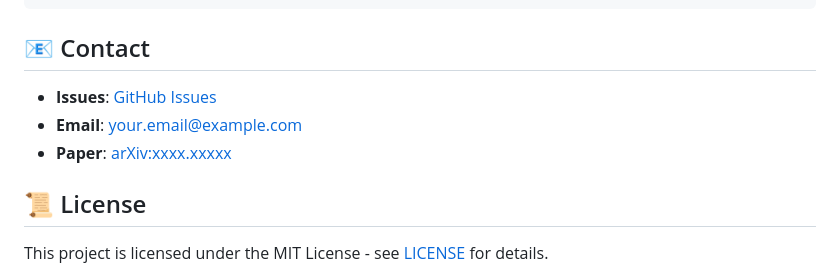
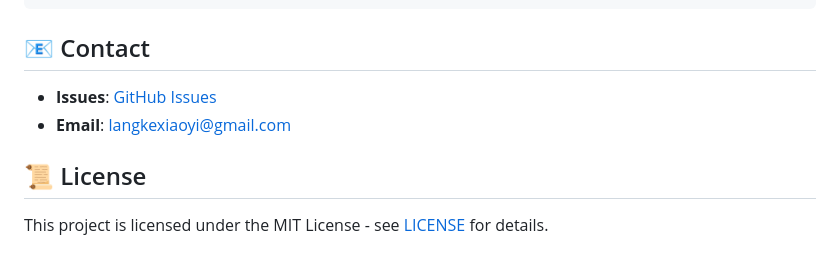
Before and after one commit to wangjingyi34/HAD-MC, a Markdown page: README.md, the part around the change. GitHub-like rendering.

```diff
--- a/README.md
+++ b/README.md
@@ -297,9 +297,8 @@ If you use HAD-MC in your research, please cite:
 
 ## 📧 Contact
 
-- **Issues**: [GitHub Issues](https://github.com/your-username/HAD-MC/issues)
-- **Email**: your.email@example.com
-- **Paper**: [arXiv:xxxx.xxxxx](https://arxiv.org/abs/xxxx.xxxxx)
+- **Issues**: [GitHub Issues](https://github.com/wangjingyi34/HAD-MC/issues)
+- **Email**: langkexiaoyi@gmail.com
 
 ## 📜 License
 
```
